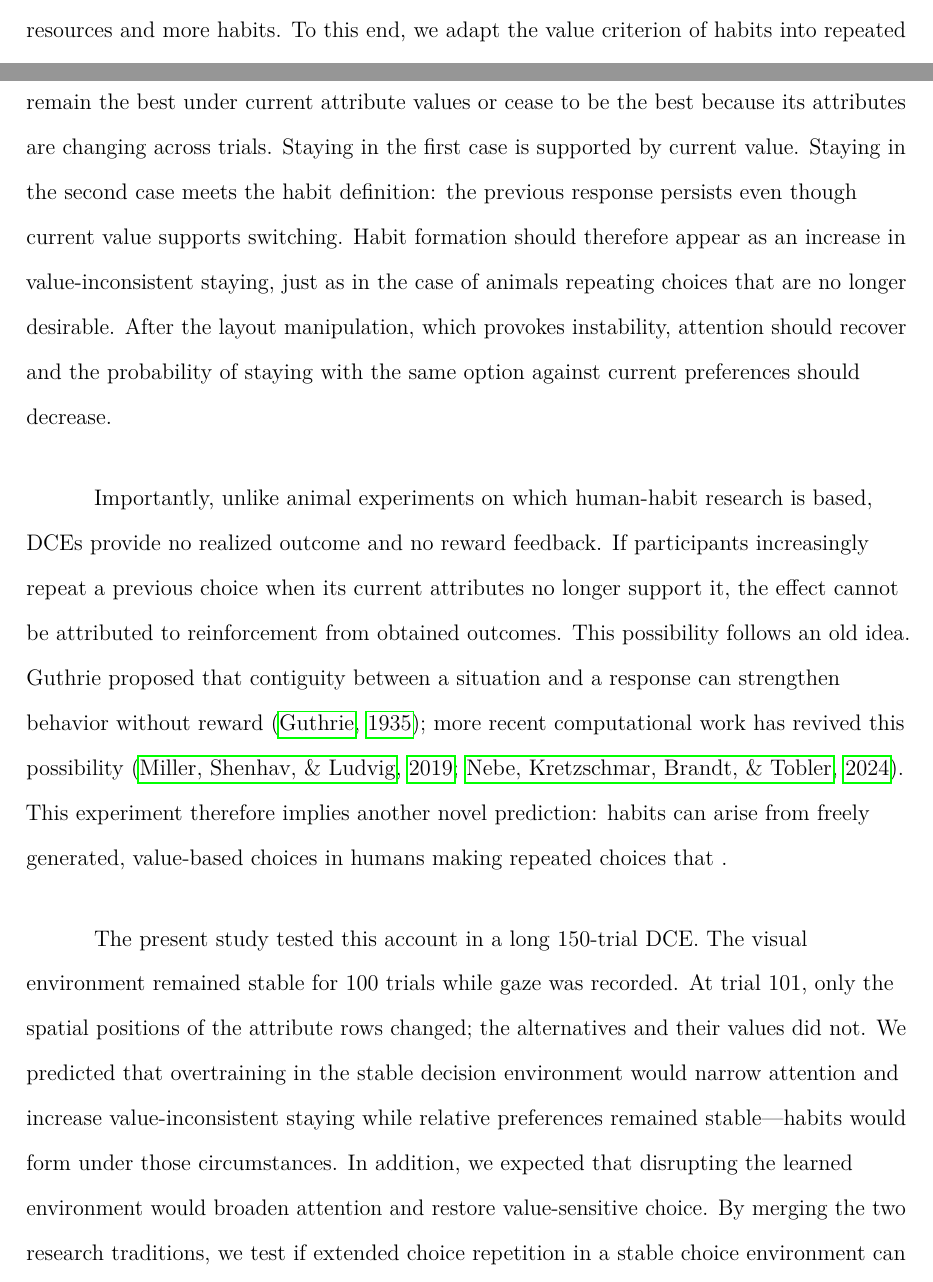
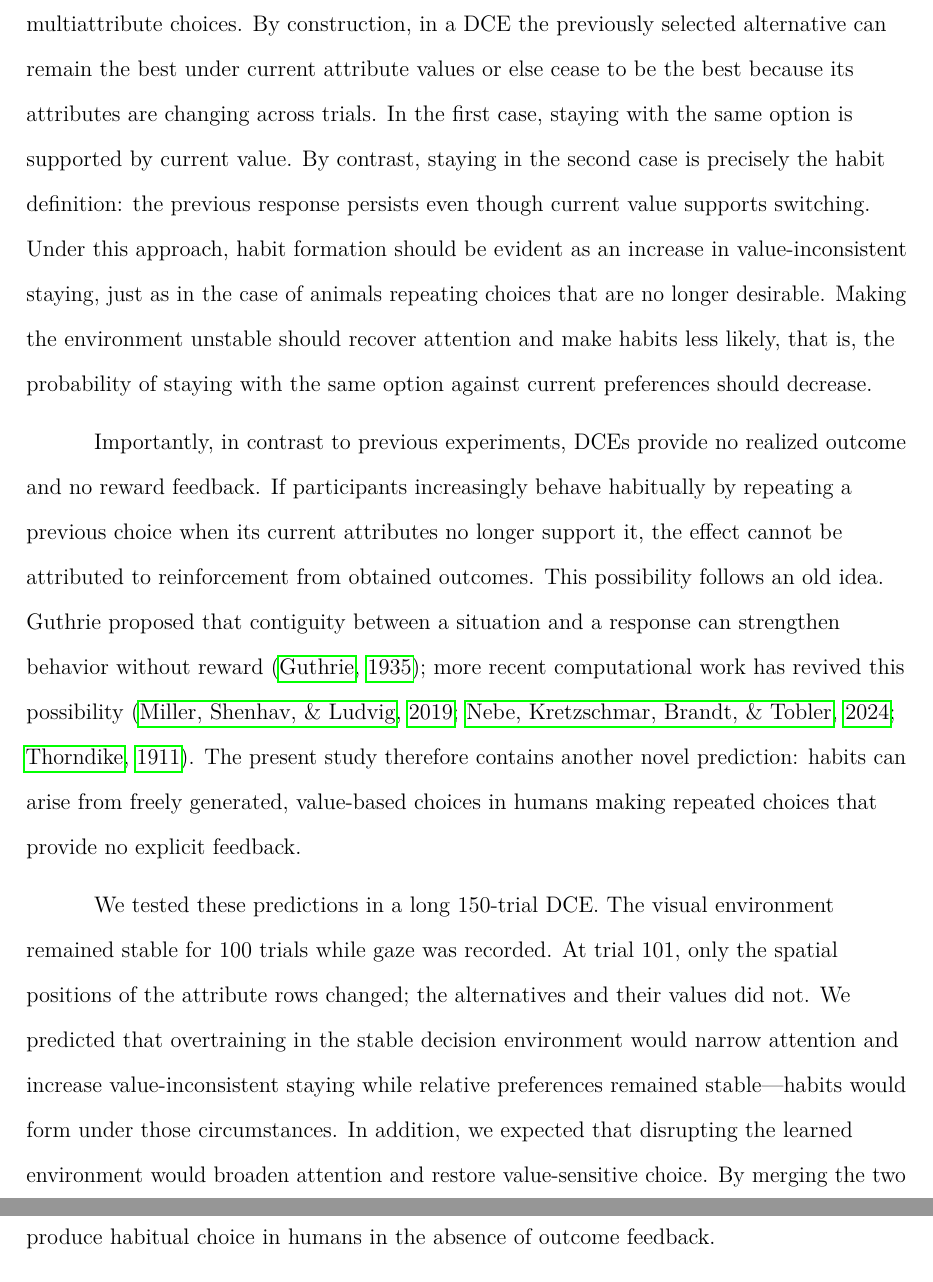
Before and after one commit to omadav/attention_DCE, a LaTeX paper (main.tex): two parts of pages 6 and 7 of 33 before the commit and two parts of pages 7 and 8 of 33 after it, joined at a grey line, cut at the place of the change. Compiled offline with pdfLaTeX.

Commit message:
Update on Overleaf.

```diff
--- a/main.tex
+++ b/main.tex
@@ -7,7 +7,7 @@
 \usepackage{graphicx}
 \usepackage{url}
 
-\title{Stable repetition produces habit-like choice without feedback}
+\title{Stable repetition produces habits in multiattribute choices without feedback}
 \shorttitle{Habits without Feedback}
 \authorsnames[1,{2,3},1]{Omar David Perez, Bastian Henriquez-Jara, Sebastian Mu\~{n}oz}
 \authorsaffiliations{{Department of Industrial Engineering, Universidad de Chile, Santiago, Chile},
@@ -56,13 +56,13 @@ Previous studies addressing preference evolution in DCEs have analyzed changes i
 
-In this paper, we claim that DCEs provide a testbed for human habitual behavior. Incorporating the methods and definition of habit from psychology, we claim that extended training in a stable DCE environment may encourage deployment of less attentional resources and more habits. To this end, we adapt the value criterion of habits into repeated multiattribute choices. By construction, in a DCE the previously selected alternative can remain the best under current attribute values or cease to be the best because its attributes are changing across trials. Staying in the first case is supported by current value. Staying in the second case meets the habit definition: the previous response persists even though current value supports switching. Habit formation should therefore appear as an increase in value-inconsistent staying, just as in the case of animals repeating choices that are no longer desirable. After the layout manipulation, which provokes instability, attention should recover and the probability of staying with the same option against current preferences should decrease.
+In this paper, we claim that DCEs provide a testbed for human habitual behavior. Incorporating the methods and definition of habit from psychology, we claim that extended training in a stable DCE environment may encourage deployment of less attentional resources and more habits. To this end, we adapt the value criterion of habits into repeated multiattribute choices. By construction, in a DCE the previously selected alternative can remain the best under current attribute values or else cease to be the best because its attributes are changing across trials. In the first case, staying with the same option is supported by current value. By contrast, staying in the second case is precisely the habit definition: the previous response persists even though current value supports switching. Under this approach, habit formation should be evident as an increase in value-inconsistent staying, just as in the case of animals repeating choices that are no longer desirable. Making the environment unstable should recover attention and make habits less likely, that is, the probability of staying with the same option against current preferences should decrease.
 
-Importantly, unlike animal experiments on which human-habit research is based, DCEs provide no realized outcome and no reward feedback. If participants increasingly repeat a previous choice when its current attributes no longer support it, the effect cannot be attributed to reinforcement from obtained outcomes. This possibility follows an old idea. Guthrie proposed that contiguity between a situation and a response can strengthen behavior without reward \citep{guthrie1935}; more recent computational work has revived this possibility \citep{millerHabits2019,nebe2024}. This experiment therefore implies another novel prediction: habits can arise from freely generated, value-based choices in humans making repeated choices that .
+Importantly, in contrast to previous experiments, DCEs provide no realized outcome and no reward feedback. If participants  increasingly behave habitually by repeating a previous choice when its current attributes no longer support it, the effect cannot be attributed to reinforcement from obtained outcomes. This possibility follows an old idea. Guthrie proposed that contiguity between a situation and a response can strengthen behavior without reward \citep{guthrie1935}; more recent computational work has revived this possibility \citep{millerHabits2019,nebe2024,thorndike1911edward}. The present study therefore contains another novel prediction: habits can arise from freely generated, value-based choices in humans making repeated choices that provide no explicit feedback.
 
-The present study tested this account in a long 150-trial DCE. The visual environment remained stable for 100 trials while gaze was recorded. At trial 101, only the spatial positions of the attribute rows changed; the alternatives and their values did not. We predicted that overtraining in the stable decision environment would narrow attention and increase value-inconsistent staying while relative preferences remained stable---habits would form under those circumstances. In addition, we expected that disrupting the learned environment would broaden attention and restore value-sensitive choice. By merging the two research traditions, we test if extended choice repetition in a stable choice environment can produce habitual choice in humans in the absence of outcome feedback.
+We tested these predictions in a long 150-trial DCE. The visual environment remained stable for 100 trials while gaze was recorded. At trial 101, only the spatial positions of the attribute rows changed; the alternatives and their values did not. We predicted that overtraining in the stable decision environment would narrow attention and increase value-inconsistent staying while relative preferences remained stable---habits would form under those circumstances. In addition, we expected that disrupting the learned environment would broaden attention and restore value-sensitive choice. By merging the two research traditions, we test if extended choice repetition in a stable choice environment can produce habitual choice in humans in the absence of outcome feedback.
 
 \section{Method}
 
-We report how we determined our sample sizes, all data exclusions, all manipulations, and all measures collected in both studies. Neither the laboratory study nor the online study was preregistered. AI assistance(Anthropic Claude) was used to assist with language editing for non-native authors; it was not used to generate, analyze, or interpret data, and all scientific claims, analyzes, and final text were determined and verified by the authors.
+We report how we determined our sample sizes, all data exclusions, all manipulations, and all measures collected in both studies. Neither the laboratory study nor the online study was preregistered. AI assistance (Anthropic Claude) was used to assist with language editing for non-native authors; it was not used to generate, analyze, or interpret data, and all scientific claims, analyzes, and final text were determined and verified by the authors.
 
 \subsection{Participants}
 
```
Also changed, not shown: bib/references.bib (+9 -0 lines), Figures/final_figure_prob_stay.png (added), main.tex (2 more changed lines).
